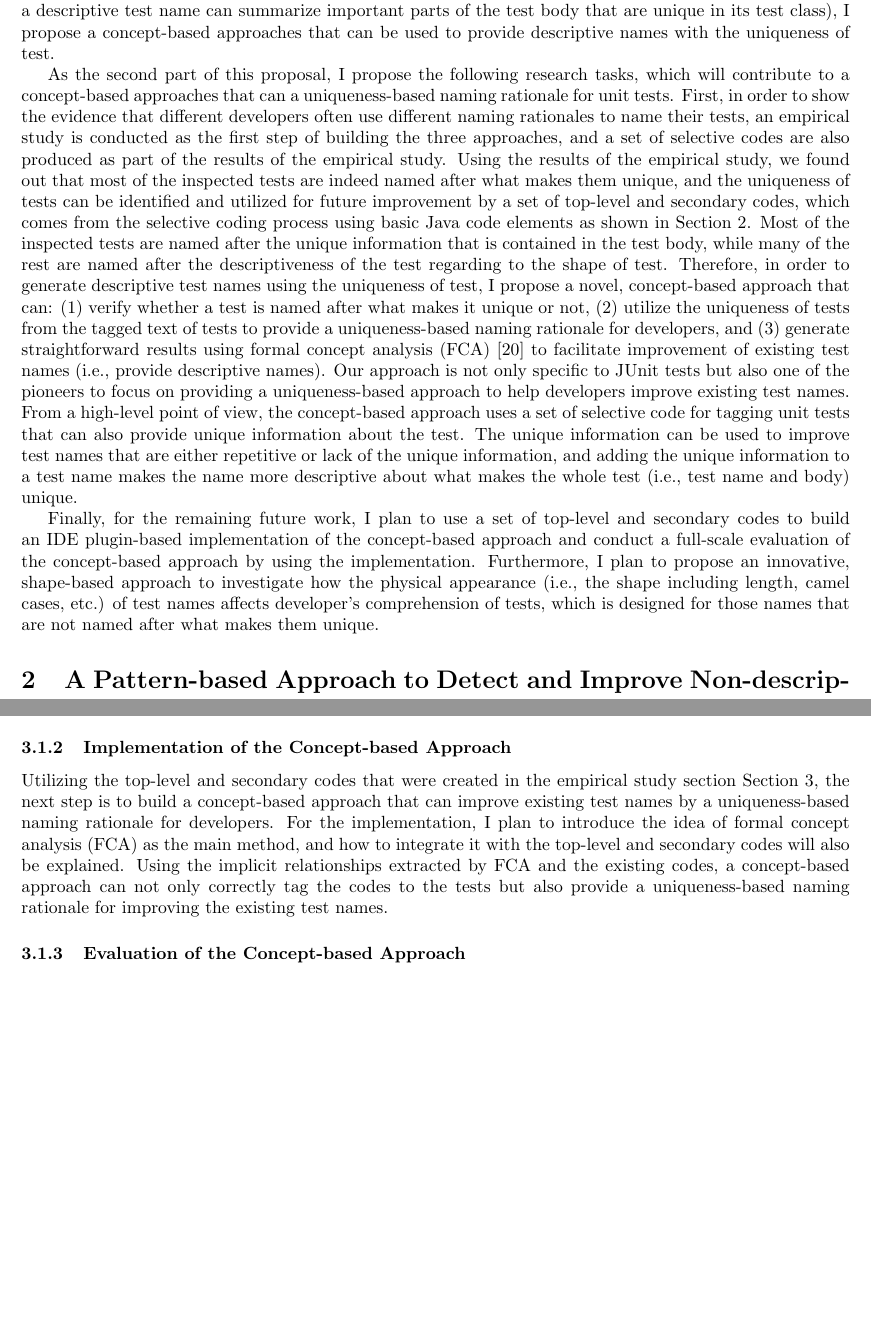
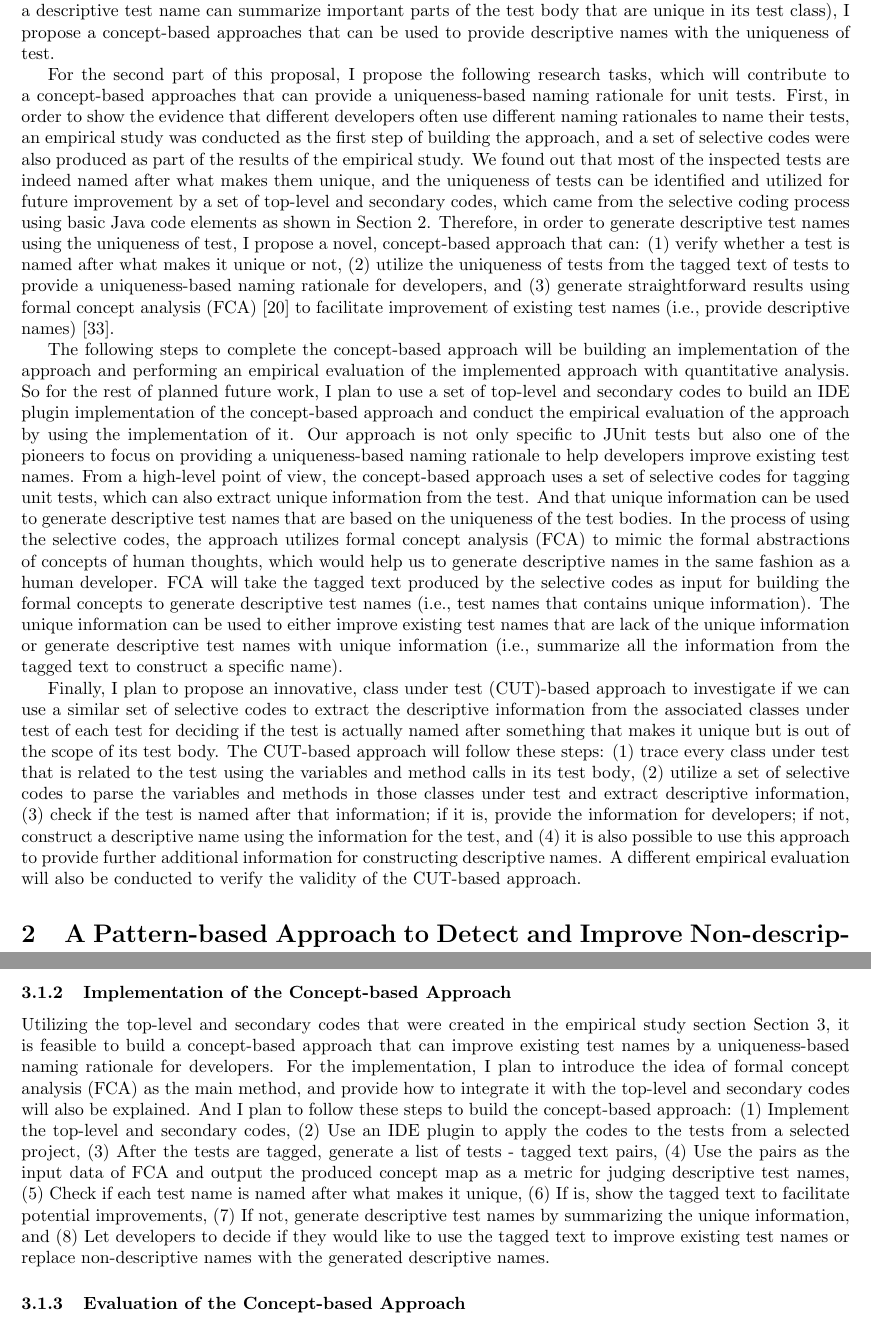
Before and after one commit to Jianwei-Wu-1/Jianwei_PhD_Proposal, a LaTeX document (proposal.tex, which reads introduction.tex, remaining-work.tex): two parts of pages 5 and 6 of 13 before the commit and two parts of pages 5 and 7 of 14 after it, joined at a grey line, cut so that both start at the same text, the shorter picture padded with empty space. Compiled offline with pdfLaTeX.

Commit message:
Update structure v3

```diff
--- a/introduction.tex
+++ b/introduction.tex
@@ -73,16 +71,14 @@ None of those work considered the naming rationales of test names (i.e., naming
 %
-From the collected results of our empirical studies~\cref{sec:empStudy}, most of the existing test names are named after what makes the test unique, which are using the unique information extracted from the test body (i.e., the uniqueness of the test).
+Judging from the collected results of our empirical studies~\cref{sec:empStudy}, different developers often use different naming rationales for constructing test names, but most of the existing test names are named after what makes the test unique, which are using the unique information extracted from the test body (i.e., the uniqueness of the test).
 %
 So as to generate descriptive names for unit tests (i.e., a descriptive test name can summarize important parts of the test body that are unique in its test class), I propose a concept-based approaches that can be used to provide descriptive names with the uniqueness of test.
 
 
-As the second part of this proposal, I propose the following research tasks, which will contribute to a concept-based approaches that can a uniqueness-based naming rationale for unit tests.
+For the second part of this proposal, I propose the following research tasks, which will contribute to a concept-based approaches that can provide a uniqueness-based naming rationale for unit tests.
 %
-First, in order to show the evidence that different developers often use different naming rationales to name their tests, an empirical study is conducted as the first step of building the three approaches, and a set of selective codes are also produced as part of the results of the empirical study.
+First, in order to show the evidence that different developers often use different naming rationales to name their tests, an empirical study was conducted as the first step of building the approach, and a set of selective codes were also produced as part of the results of the empirical study.
 %
-Using the results of the empirical study, we found out that most of the inspected tests are indeed named after what makes them unique, and the uniqueness of tests can be identified and utilized for future improvement by a set of top-level and secondary codes, which comes from the selective coding process using basic Java code elements as shown in~\cref{sec:test-pattern-section}.
-%
-Most of the inspected tests are named after the unique information that is contained in the test body, while many of the rest are named after the descriptiveness of the test regarding to the shape of test.
+We found out that most of the inspected tests are indeed named after what makes them unique, and the uniqueness of tests can be identified and utilized for future improvement by a set of top-level and secondary codes, which came from the selective coding process using basic Java code elements as shown in~\cref{sec:test-pattern-section}.
 %
 Therefore, in order to generate descriptive test names using the uniqueness of test, I propose a novel, concept-based approach that can:
 %
@@ -90,15 +86,34 @@ Therefore, in order to generate descriptive test names using the uniqueness of t
 \item verify whether a test is named after what makes it unique or not
 \item utilize the uniqueness of tests from the tagged text of tests to provide a uniqueness-based naming rationale for developers
 \item generate straightforward results using formal concept analysis (FCA)~\cite{ganter2012formal} to facilitate improvement of existing test names (i.e., provide descriptive names)
+\end{enumerate*}~\cite{emp-study}.
+
+
+The following steps to complete the concept-based approach will be building an implementation of the approach and performing an empirical evaluation of the implemented approach with quantitative analysis.
+%
+So for the rest of planned future work, I plan to use a set of top-level and secondary codes to build an IDE plugin implementation of the concept-based approach and conduct the empirical evaluation of the approach by using the implementation of it.
+%
+Our approach is not only specific to JUnit tests but also one of the pioneers to focus on providing a uniqueness-based naming rationale to help developers improve existing test names.
+%
+From a high-level point of view, the concept-based approach uses a set of selective codes for tagging unit tests, which can also extract unique information from the test.
+%
+And that unique information can be used to generate descriptive test names that are based on the uniqueness of the test bodies.
+%
+In the process of using the selective codes, the approach utilizes formal concept analysis (FCA) to mimic the formal abstractions of concepts of human thoughts, which would help us to generate descriptive names in the same fashion as a human developer.
+%
+FCA will take the tagged text produced by the selective codes as input for building the formal concepts to generate descriptive test names (i.e., test names that contains unique information).
+%
+The unique information can be used to either improve existing test names that are lack of the unique information or generate descriptive test names with unique information (i.e., summarize all the information from the tagged text to construct a specific name).
+
+
+Finally, I plan to propose an innovative, class under test (CUT)-based approach to investigate if we can use a similar set of selective codes to extract the descriptive information from the associated classes under test of each test for deciding if the test is actually named after something that makes it unique but is out of the scope of its test body.
+%
+The CUT-based approach will follow these steps:
+\begin{enumerate*}
+\item trace every class under test that is related to the test using the variables and method calls in its test body
+\item utilize a set of selective codes to parse the variables and methods in those classes under test and extract descriptive information
+\item check if the test is named after that information; if it is, provide the information for developers; if not, construct a descriptive name using the information for the test
+\item it is also possible to use this approach to provide further additional information for constructing descriptive names
 \end{enumerate*}.
 %
-Our approach is not only specific to JUnit tests but also one of the pioneers to focus on providing a uniqueness-based approach to help developers improve existing test names.
-%
-From a high-level point of view, the concept-based approach uses a set of selective code for tagging unit tests that can also provide unique information about the test.
-%
-The unique information can be used to improve test names that are either repetitive or lack of the unique information, and adding the unique information to a test name makes the name more descriptive about what makes the whole test (i.e., test name and body) unique.
-
-
-Finally, for the remaining future work, I plan to use a set of top-level and secondary codes to build an IDE plugin-based implementation of the concept-based approach and conduct a full-scale evaluation of the concept-based approach by using the implementation.
-%
-Furthermore, I plan to propose an innovative, shape-based approach to investigate how the physical appearance (i.e., the shape including length, camel cases, etc.) of test names affects developer's comprehension of tests, which is designed for those names that are not named after what makes them unique.
+A different empirical evaluation will also be conducted to verify the validity of the CUT-based approach.
--- a/remaining-work.tex
+++ b/remaining-work.tex
@@ -19,11 +19,23 @@ Therefore, for the last aspect of test names, I plan to consider the naming prob
 
 \subsubsection{Implementation of the Concept-based Approach}
 
-Utilizing the top-level and secondary codes that were created in the empirical study section~\cref{sec:empStudy}, the next step is to build a concept-based approach that can improve existing test names by a uniqueness-based naming rationale for developers.
+Utilizing the top-level and secondary codes that were created in the empirical study section~\cref{sec:empStudy}, it is feasible to build a concept-based approach that can improve existing test names by a uniqueness-based naming rationale for developers.
 %
-For the implementation, I plan to introduce the idea of formal concept analysis (FCA) as the main method, and how to integrate it with the top-level and secondary codes will also be explained.
+For the implementation, I plan to introduce the idea of formal concept analysis (FCA) as the main method, and provide how to integrate it with the top-level and secondary codes will also be explained.
 %
-Using the implicit relationships extracted by FCA and the existing codes, a concept-based approach can not only correctly tag the codes to the tests but also provide a uniqueness-based naming rationale for improving the existing test names.
+And I plan to follow these steps to build the concept-based approach:
+\begin{enumerate*}
+    \item Implement the top-level and secondary codes
+    \item Use an IDE plugin to apply the codes to the tests from a selected project
+    \item After the tests are tagged, generate a list of tests - tagged text pairs
+    \item Use the pairs as the input data of FCA and output the produced concept map as a metric for judging descriptive test names
+    \item Check if each test name is named after what makes it unique
+    \item If is, show the tagged text to facilitate potential improvements
+    \item If not, generate descriptive test names by summarizing the unique information
+    \item Let developers to decide if they would like to use the tagged text to improve existing test names or replace non-descriptive names with the generated descriptive names
+\end{enumerate*}.
+
+
 
 \subsubsection{Evaluation of the Concept-based Approach}
 
```
Also changed, not shown: empirical-study.tex (+2 -2 lines), proposal.bib (+1 -1 lines), remain-shape.tex (+2 -0 lines), introduction.tex (12 more changed lines).
